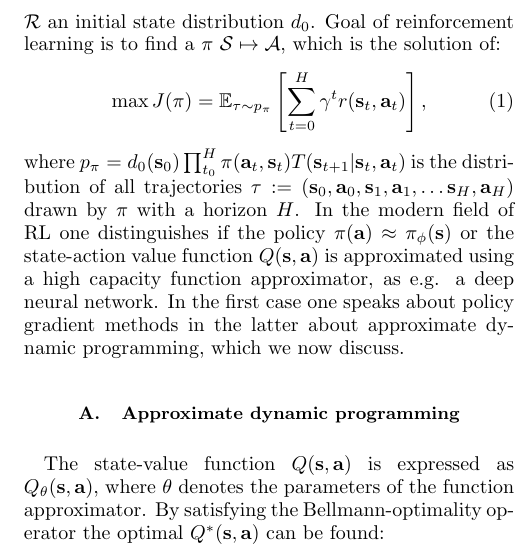
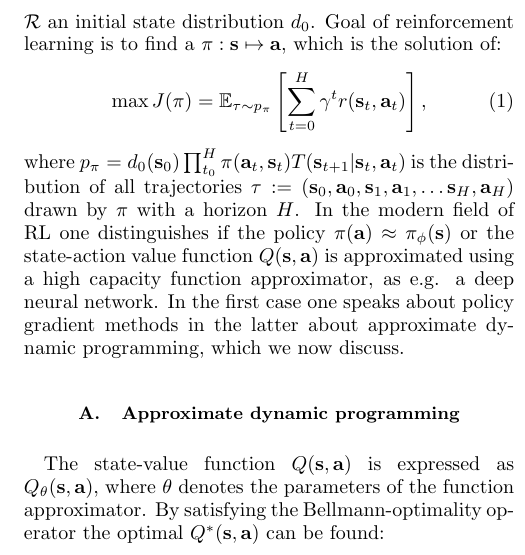
Before and after one commit to MathPhysSim/FERMI_RL_Paper, a LaTeX paper (main.tex): part of one column of page 2 of 5, cut so that both start at the same text. Compiled offline with pdfLaTeX.

Commit message:
txs auto checkin

```diff
--- a/main.tex
+++ b/main.tex
@@ -184,7 +184,7 @@ The paper is organised as follows.
 
 \section{Deep Reinforcement learning}
 Assume states $\bs$ the set of all states $\states$ and actions $\ba$ all actions $\actions$ and rewards $\reward$ and the set of all rewards $\mathcal{R}$ an initial state distribution $\initstate$.
-Goal of reinforcement learning is to find a $\policy$ $\states\mapsto \actions$, which is the solution of:
+Goal of reinforcement learning is to find a $\policy: \bs\mapsto \ba$, which is the solution of:
 \begin{align}
 \max J (\policy)  =  \mathbb E_{\traj \sim p_{\policy}}\left[\sum_{t=0}^{\horizon}\discount^t r(\bs_t,\ba_t)\right],
 \end{align}
```
